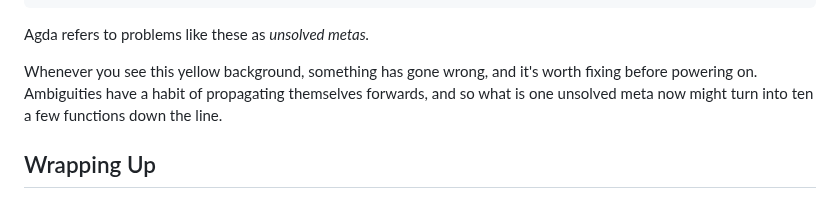
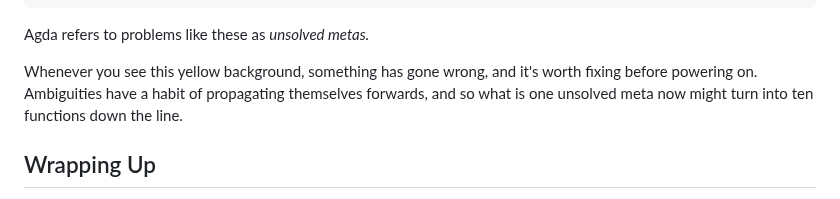
Before and after one commit to isovector/certainty-by-construction, a Markdown page: src/book/Chapter1-Agda.lagda.md, the part around the change. Drawn GitHub-style.

Commit message:
Fix typo (ambiguous, please review)

```diff
--- a/src/book/Chapter1-Agda.lagda.md
+++ b/src/book/Chapter1-Agda.lagda.md
@@ -2297,8 +2297,8 @@ Agda refers to problems like these as *unsolved metas.*
 
 Whenever you see this yellow background, something has gone wrong, and it's
 worth fixing before powering on. Ambiguities have a habit of propagating
-themselves forwards, and so what is one unsolved meta now might turn into ten a
-few functions down the line.
+themselves forwards, and so what is one unsolved meta now might turn into ten
+functions down the line.
 
 
 ## Wrapping Up
```
